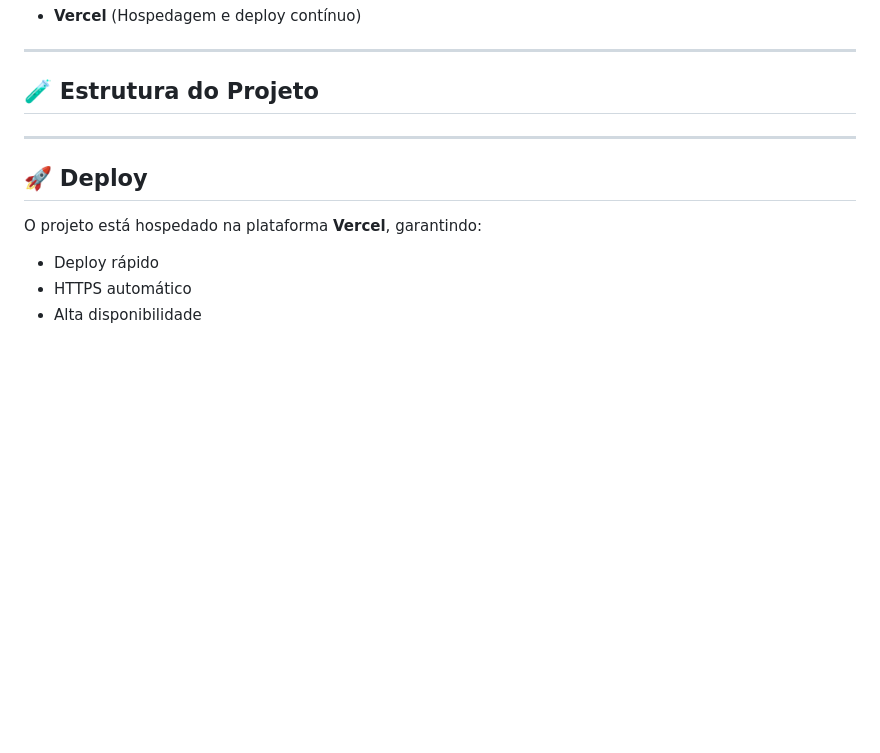
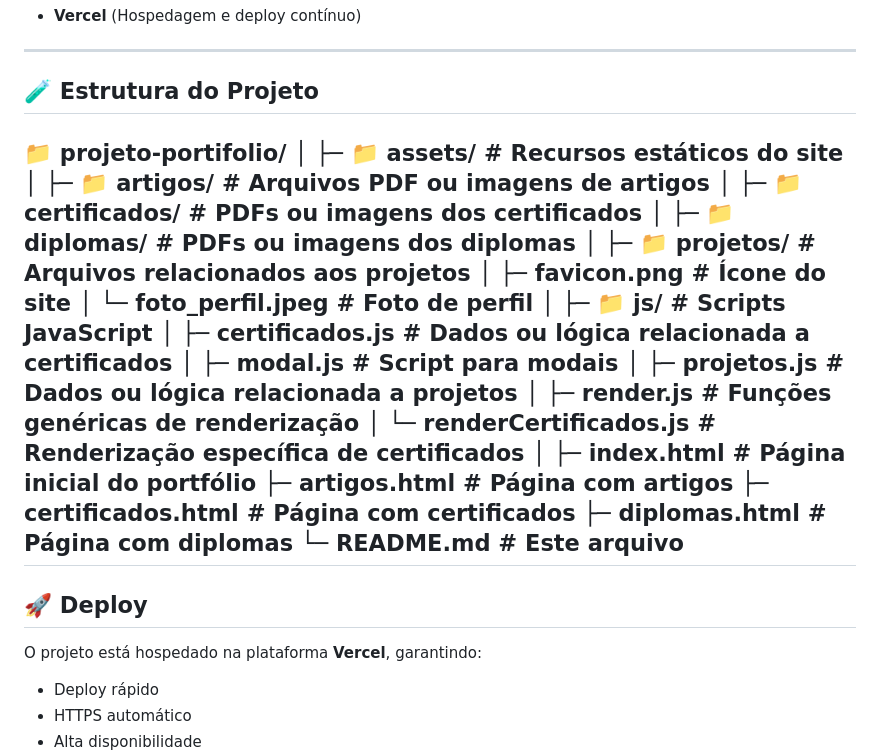
Before and after one commit to DevWeslen/ProjectHub, a Markdown page: README.md, the part around the change. GitHub-like rendering; blank space fills up the shorter version.

Commit message:
atualizacao readme

```diff
--- a/README.md
+++ b/README.md
@@ -69,7 +69,28 @@ O objetivo do sistema é servir como **vitrine técnica**, **acadêmica** e **in
 
 ## 🧪 Estrutura do Projeto
 
-
+📁 projeto-portifolio/
+│
+├─ 📁 assets/ # Recursos estáticos do site
+│ ├─ 📁 artigos/ # Arquivos PDF ou imagens de artigos
+│ ├─ 📁 certificados/ # PDFs ou imagens dos certificados
+│ ├─ 📁 diplomas/ # PDFs ou imagens dos diplomas
+│ ├─ 📁 projetos/ # Arquivos relacionados aos projetos
+│ ├─ favicon.png # Ícone do site
+│ └─ foto_perfil.jpeg # Foto de perfil
+│
+├─ 📁 js/ # Scripts JavaScript
+│ ├─ certificados.js # Dados ou lógica relacionada a certificados
+│ ├─ modal.js # Script para modais
+│ ├─ projetos.js # Dados ou lógica relacionada a projetos
+│ ├─ render.js # Funções genéricas de renderização
+│ └─ renderCertificados.js # Renderização específica de certificados
+│
+├─ index.html # Página inicial do portfólio
+├─ artigos.html # Página com artigos
+├─ certificados.html # Página com certificados
+├─ diplomas.html # Página com diplomas
+└─ README.md # Este arquivo
 ---
 
 ## 🚀 Deploy
```
